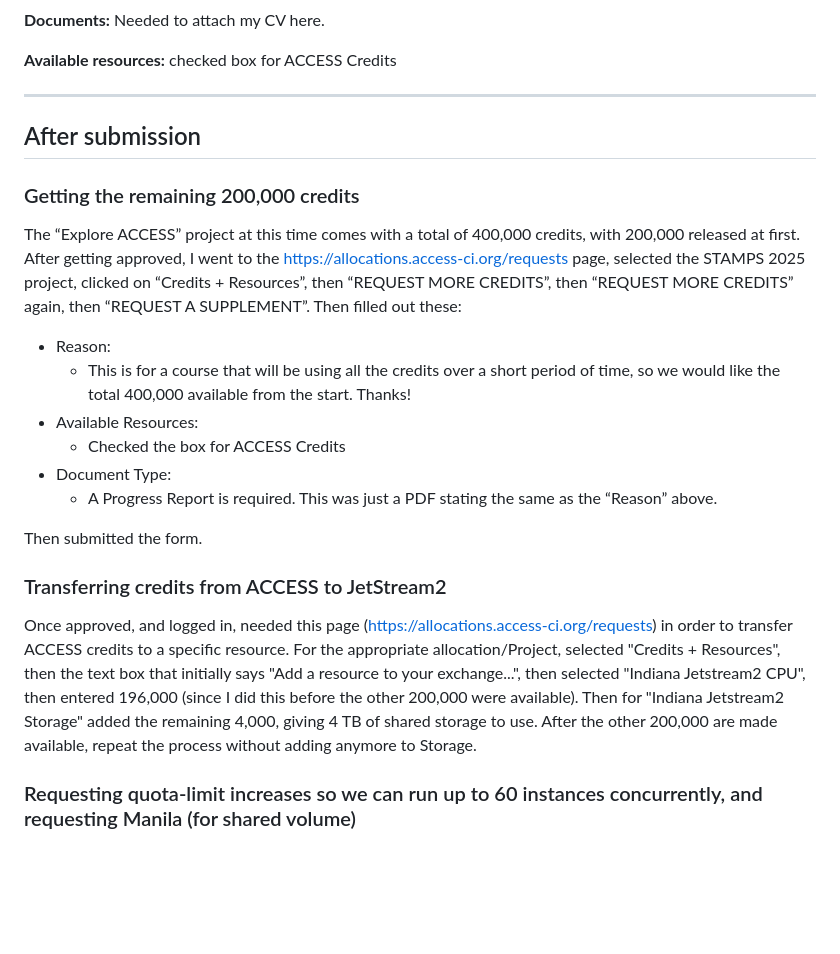
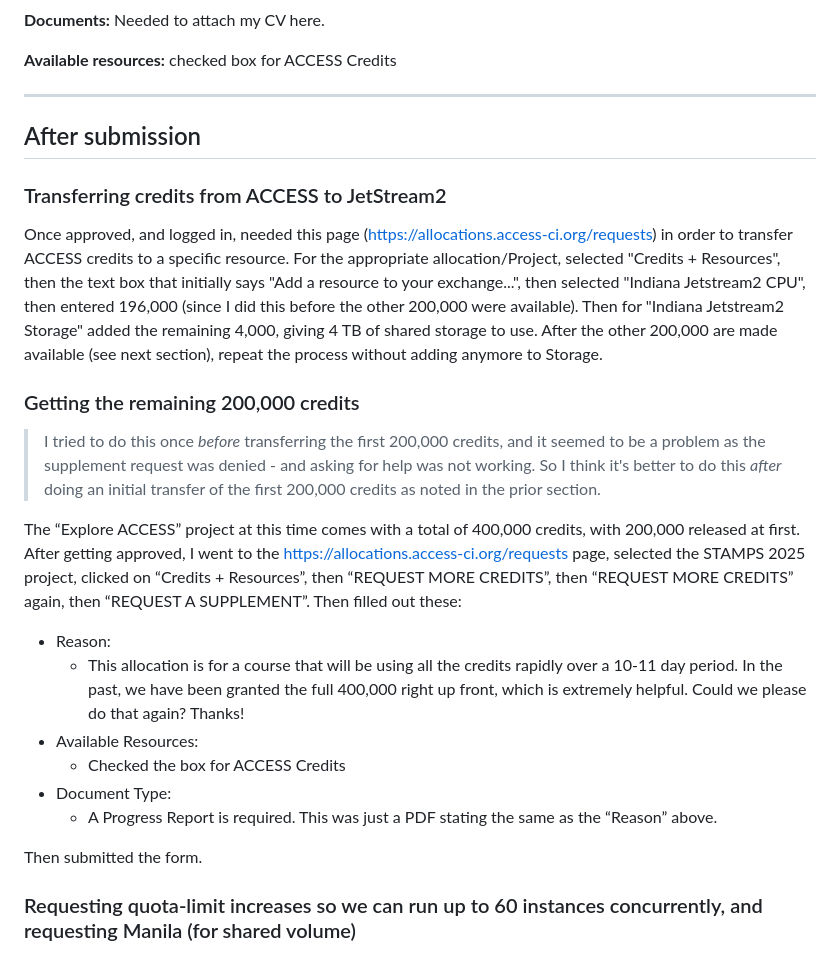
Before and after one commit to mblstamps/stamps2025, a Markdown page: ACCESS-jetstream2-computing-resource-request/README.md, the part around the change. GitHub-like rendering; blank space fills up the shorter version.

```diff
--- a/ACCESS-jetstream2-computing-resource-request/README.md
+++ b/ACCESS-jetstream2-computing-resource-request/README.md
@@ -42,21 +42,24 @@ Then selecting to "Request New Project", and choosing "Request an Explore ACCESS
 
 ## After submission
 
+### Transferring credits from ACCESS to JetStream2
+
+Once approved, and logged in, needed this page (https://allocations.access-ci.org/requests) in order to transfer ACCESS credits to a specific resource. For the appropriate allocation/Project, selected "Credits + Resources", then the text box that initially says "Add a resource to your exchange...", then selected "Indiana Jetstream2 CPU", then entered 196,000 (since I did this before the other 200,000 were available). Then for "Indiana Jetstream2 Storage" added the remaining 4,000, giving 4 TB of shared storage to use.
+After the other 200,000 are made available (see next section), repeat the process without adding anymore to Storage.
+
 ### Getting the remaining 200,000 credits
+> I tried to do this once _before_ transferring the first 200,000 credits, and it seemed to be a problem as the supplement request was denied - and asking for help was not working. So I think it's better to do this _after_ doing an initial transfer of the first 200,000 credits as noted in the prior section.
+
 The “Explore ACCESS” project at this time comes with a total of 400,000 credits, with 200,000 released at first. After getting approved, I went to the https://allocations.access-ci.org/requests page, selected the STAMPS 2025 project, clicked on “Credits + Resources”, then “REQUEST MORE CREDITS”, then “REQUEST MORE CREDITS” again, then “REQUEST A SUPPLEMENT”. Then filled out these:
 - Reason:
-  -	This is for a course that will be using all the credits over a short period of time, so we would like the total 400,000 available from the start. Thanks!
+  -	This allocation is for a course that will be using all the credits rapidly over a 10-11 day period. In the past, we have been granted the full 400,000 right up front, which is extremely helpful. Could we please do that again?
+Thanks!
 - Available Resources:
   -	Checked the box for ACCESS Credits
 - Document Type:
   -	A Progress Report is required. This was just a PDF stating the same as the “Reason” above.
 
 Then submitted the form.
-
-### Transferring credits from ACCESS to JetStream2
-
-Once approved, and logged in, needed this page (https://allocations.access-ci.org/requests) in order to transfer ACCESS credits to a specific resource. For the appropriate allocation/Project, selected "Credits + Resources", then the text box that initially says "Add a resource to your exchange...", then selected "Indiana Jetstream2 CPU", then entered 196,000 (since I did this before the other 200,000 were available). Then for "Indiana Jetstream2 Storage" added the remaining 4,000, giving 4 TB of shared storage to use.
-After the other 200,000 are made available, repeat the process without adding anymore to Storage.
 
 ### Requesting quota-limit increases so we can run up to 60 instances concurrently, and requesting Manila (for shared volume)
 
```
